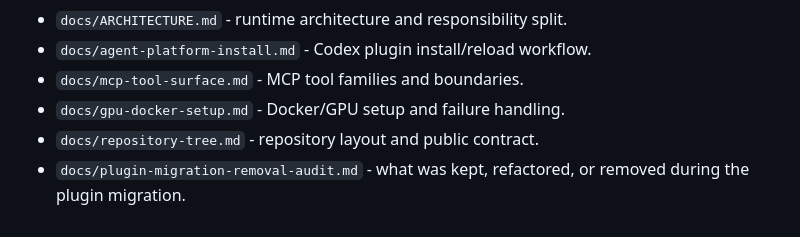
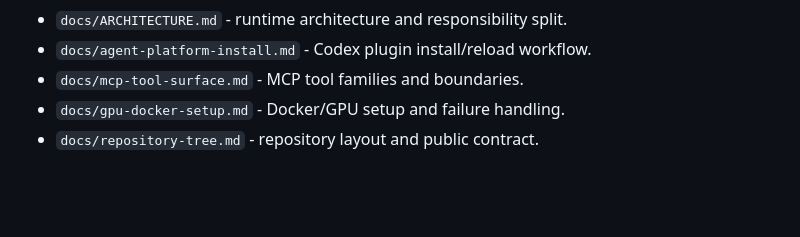
Before and after one commit to Daanish-Hindustani/ProteinClaw, a Markdown page: README.md, the part around the change. Rendered like a GitHub page; blank space fills up the shorter version.

```diff
--- a/README.md
+++ b/README.md
@@ -122,5 +122,3 @@ Useful docs:
 - `docs/mcp-tool-surface.md` - MCP tool families and boundaries.
 - `docs/gpu-docker-setup.md` - Docker/GPU setup and failure handling.
 - `docs/repository-tree.md` - repository layout and public contract.
-- `docs/plugin-migration-removal-audit.md` - what was kept, refactored, or
-  removed during the plugin migration.
```
